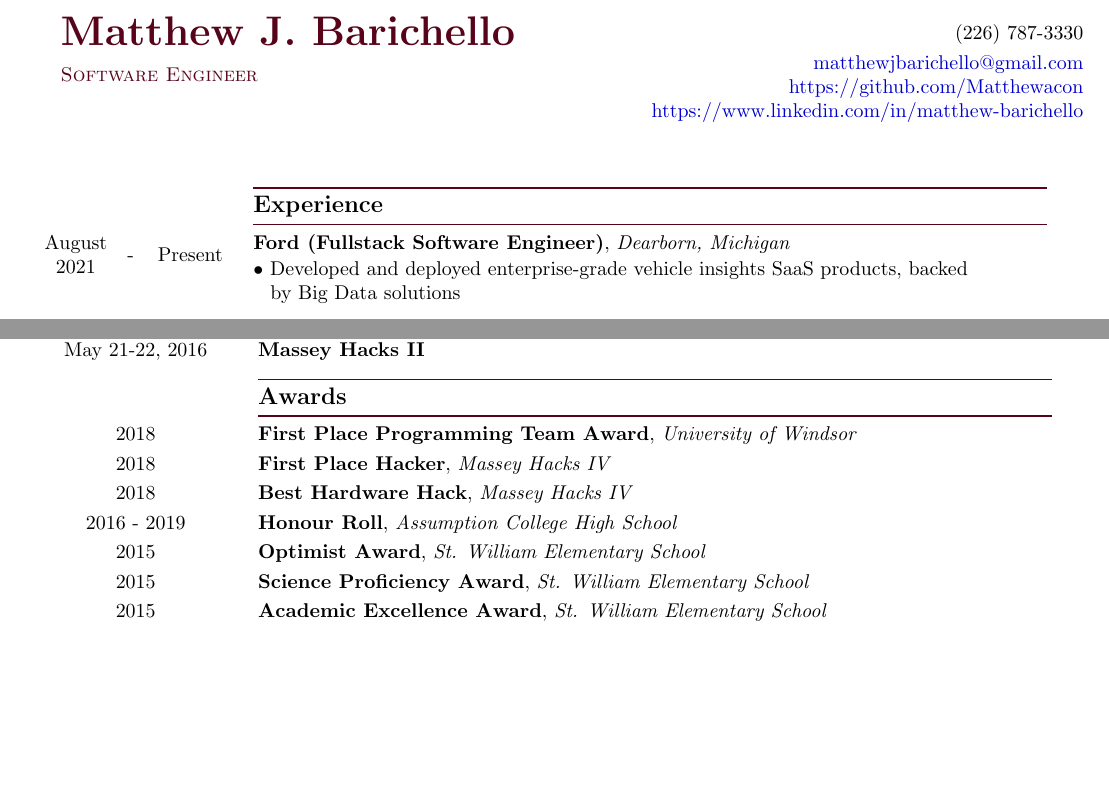
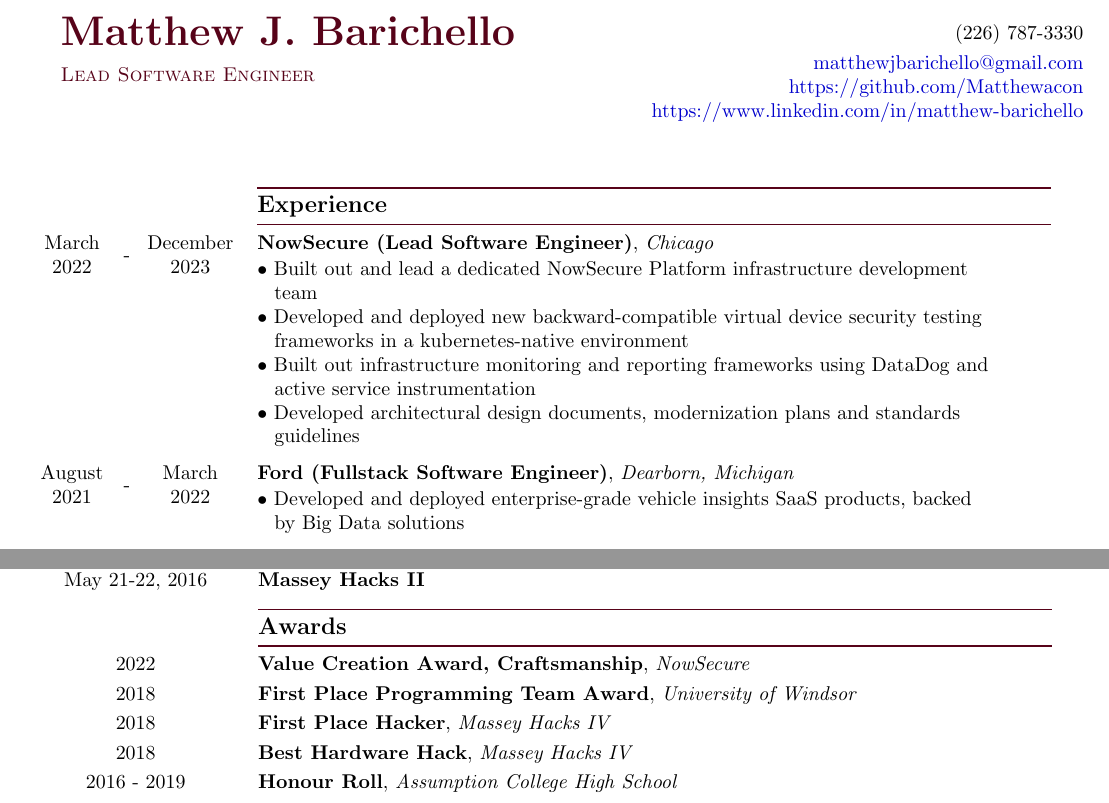
Before and after one commit to Matthewacon/CV, a LaTeX CV (cv/default.tex): two parts of pages 1 and 3 of 3, joined at a grey line, cut so that both start at the same text, the shorter picture padded with empty space. Compiled offline with pdfLaTeX.

Commit message:
Added NowSecure experience

```diff
--- a/cv/default.tex
+++ b/cv/default.tex
@@ -26,7 +26,7 @@
     \begin{tabular}{m{10cm} r}
         % \multirow{2}{*}{\color{maroon}{\huge\textbf{Matthew J. Barichello}}} & (226) 787-3330\\
         \color{maroon}{\huge\textbf{Matthew J. Barichello}} & (226) 787-3330\\
-        \multirow{2}{*}{\color{maroon}{\textsc{Software Engineer}}} & \href{mailto:matthewjbarichello@gmail.com}{matthewjbarichello@gmail.com}\\
+        \multirow{2}{*}{\color{maroon}{\textsc{Lead Software Engineer}}} & \href{mailto:matthewjbarichello@gmail.com}{matthewjbarichello@gmail.com}\\
         \multirow{2}{*}{} & \href{https://github.com/Matthewacon}{https://github.com/Matthewacon}\\
         \multirow{2}{*}{} & \href{https://www.linkedin.com/in/matthew-barichello/}{https://www.linkedin.com/in/matthew-barichello}\\
         \multirow{2}{*}{} & \\
@@ -44,9 +44,22 @@
             & & & \color{maroon}{\rule{14cm}{0.75pt}}\\
             & & & \large{\textbf{Experience}}\\[-2mm]
             & & & \color{maroon}{\rule{14cm}{0.75pt}}\\
+            %NowSecure
+            March & \multirow{2}{*}{-} & December & \textbf{NowSecure (Lead Software Engineer)}, \textit{Chicago}\\
+            2022 & & 2023 &\\
+            \vspace{-8mm}\\
+            & & & $\bullet$ Built out and lead a dedicated NowSecure Platform infrastructure development\\
+            & & & \hspace*{3mm}team\\
+            & & & $\bullet$ Developed and deployed new backward-compatible virtual device security testing\\
+            & & & \hspace*{3mm}frameworks in a kubernetes-native environment\\
+            & & & $\bullet$ Built out infrastructure monitoring and reporting frameworks using DataDog and\\
+            & & & \hspace*{3mm}active service instrumentation\\
+            & & & $\bullet$ Developed architectural design documents, modernization plans and standards\\
+            & & & \hspace*{3mm}guidelines\\
+            \vspace{-2mm}\\
             %Ford
-            August & \multirow{2}{*}{-} & \multirow{2}{*}{Present} & \textbf{Ford (Fullstack Software Engineer)}, \textit{Dearborn, Michigan}\\
-            2021 & & &\\
+            August & \multirow{2}{*}{-} & March & \textbf{Ford (Fullstack Software Engineer)}, \textit{Dearborn, Michigan}\\
+            2021 & & 2022 &\\
             \vspace{-8mm}\\
             & & & $\bullet$ Developed and deployed enterprise-grade vehicle insights SaaS products, backed\\
             & & & \hspace*{3mm}by Big Data solutions\\
@@ -317,13 +330,14 @@
             & & & \color{maroon}{\rule{14cm}{0.75pt}}\\
             & & & \large{\textbf{Awards}}\\[-2mm]
             & & & \color{maroon}{\rule{14cm}{0.75pt}}\\
+            \multicolumn{3}{c}{2022} & \textbf{Value Creation Award, Craftsmanship}, \textit{NowSecure}\\[1mm]
             \multicolumn{3}{c}{2018} & \textbf{First Place Programming Team Award}, \textit{University of Windsor}\\[1mm]
             \multicolumn{3}{c}{2018} & \textbf{First Place Hacker}, \textit{Massey Hacks IV}\\[1mm]
             \multicolumn{3}{c}{2018} & \textbf{Best Hardware Hack}, \textit{Massey Hacks IV}\\[1mm]
             \multicolumn{3}{c}{2016 - 2019} & \textbf{Honour Roll}, \textit{Assumption College High School}\\[1mm]
-            \multicolumn{3}{c}{2015} & \textbf{Optimist Award}, \textit{St. William Elementary School}\\[1mm]
-            \multicolumn{3}{c}{2015} & \textbf{Science Proficiency Award}, \textit{St. William Elementary School}\\[1mm]
-            \multicolumn{3}{c}{2015} & \textbf{Academic Excellence Award}, \textit{St. William Elementary School}\\[1mm]
+%            \multicolumn{3}{c}{2015} & \textbf{Optimist Award}, \textit{St. William Elementary School}\\[1mm]
+%            \multicolumn{3}{c}{2015} & \textbf{Science Proficiency Award}, \textit{St. William Elementary School}\\[1mm]
+%            \multicolumn{3}{c}{2015} & \textbf{Academic Excellence Award}, \textit{St. William Elementary School}\\[1mm]
 %            \multicolumn{3}{c}{April \& December, 2015} & \textbf{Student of the Month}, \textit{St. William Elementary School}\\[1mm]
         \end{tabular}
     \end{longtable}
```
Also changed, not shown: cv/default.pdf, cv/default.tex (4 more changed lines).
